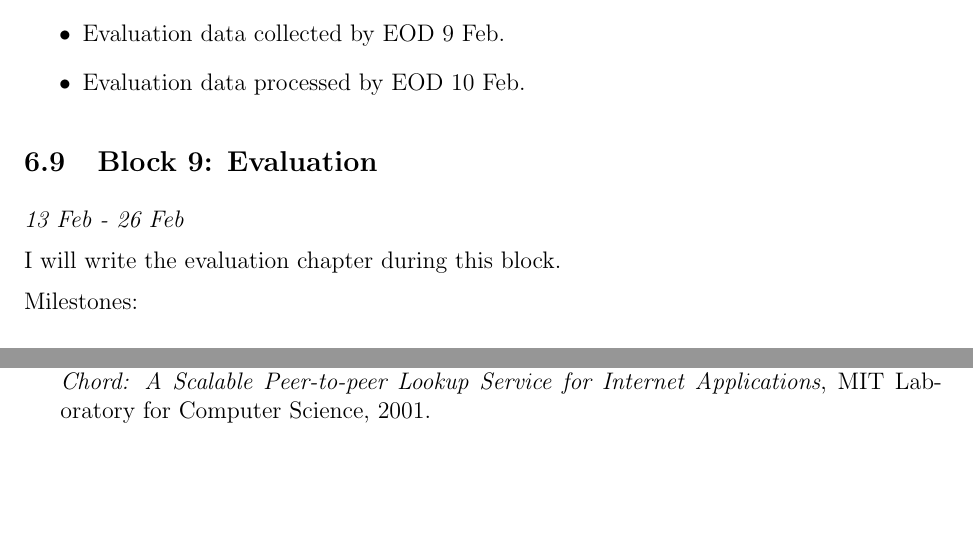
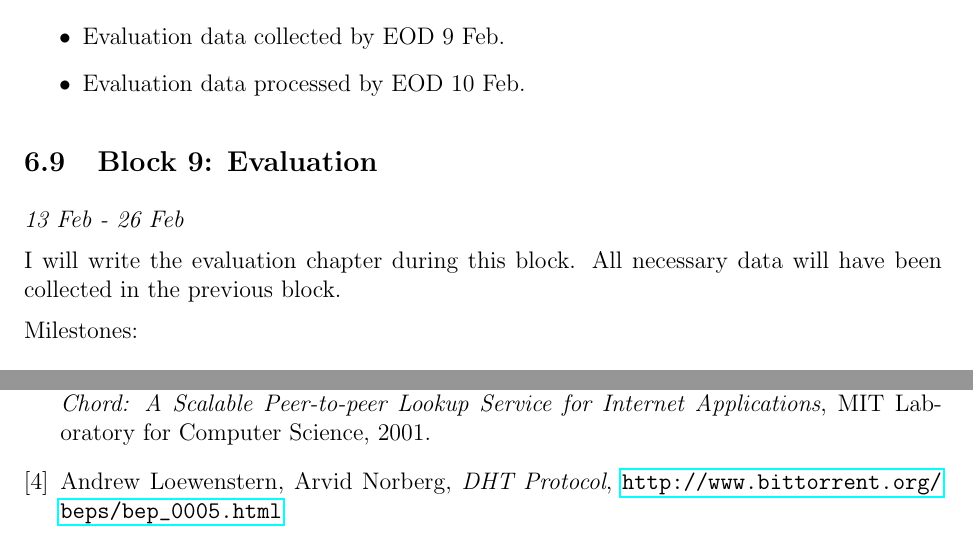
Before and after one commit to weiszg/csc, a LaTeX document (tex/proposal.tex): two parts of pages 11 and 13 of 13, joined at a grey line, cut so that both start at the same text, the shorter picture padded with empty space. Compiled offline with pdfLaTeX.

Commit message:
final touch on proposal

```diff
--- a/tex/proposal.tex
+++ b/tex/proposal.tex
@@ -384,7 +384,7 @@ Milestones:
 \subsection{Block 9: Evaluation}
 \emph{13 Feb - 26 Feb} % 9
 
-I will write the evaluation chapter during this block.
+I will write the evaluation chapter during this block. All necessary data will have been collected in the previous block.
 
 Milestones:
 \begin{itemize}
@@ -442,6 +442,12 @@ These blocks will be used for revising for the written papers. My plan reflects
   MIT Laboratory for Computer Science,
   2001.
 
+\bibitem{bitdht}
+  Andrew Loewenstern, Arvid Norberg,
+  \emph{DHT Protocol},
+  \url{http://www.bittorrent.org/beps/bep_0005.html}
+
+
 \end{thebibliography}
 
 
```
